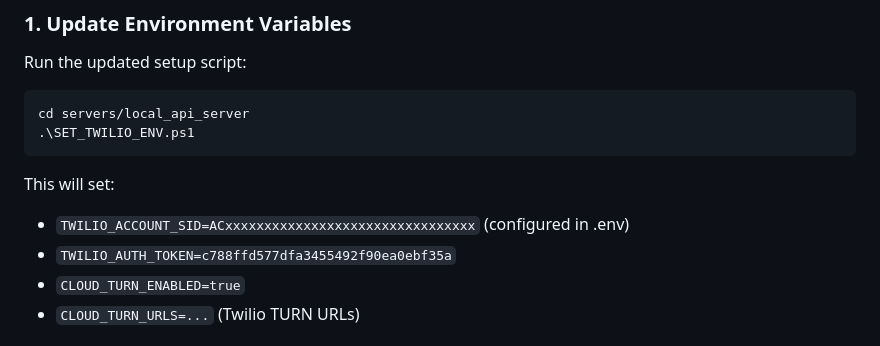
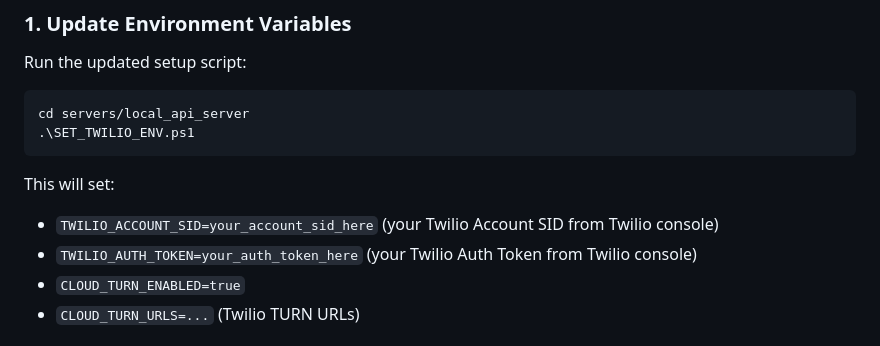
Before and after one commit to faroukahmed74/soc-chat-app, a Markdown page: docs/TWILIO_TURN_TRACING_AND_FIXES.md, the part around the change. Drawn GitHub-style.

Commit message:
Remove sensitive Twilio credentials from documentation

````diff
--- a/docs/TWILIO_TURN_TRACING_AND_FIXES.md
+++ b/docs/TWILIO_TURN_TRACING_AND_FIXES.md
@@ -96,8 +96,8 @@ cd servers/local_api_server
 ```
 
 This will set:
-- `TWILIO_ACCOUNT_SID=ACxxxxxxxxxxxxxxxxxxxxxxxxxxxxxxxx` (configured in .env)
-- `TWILIO_AUTH_TOKEN=c788ffd577dfa3455492f90ea0ebf35a`
+- `TWILIO_ACCOUNT_SID=your_account_sid_here` (your Twilio Account SID from Twilio console)
+- `TWILIO_AUTH_TOKEN=your_auth_token_here` (your Twilio Auth Token from Twilio console)
 - `CLOUD_TURN_ENABLED=true`
 - `CLOUD_TURN_URLS=...` (Twilio TURN URLs)
 
````
